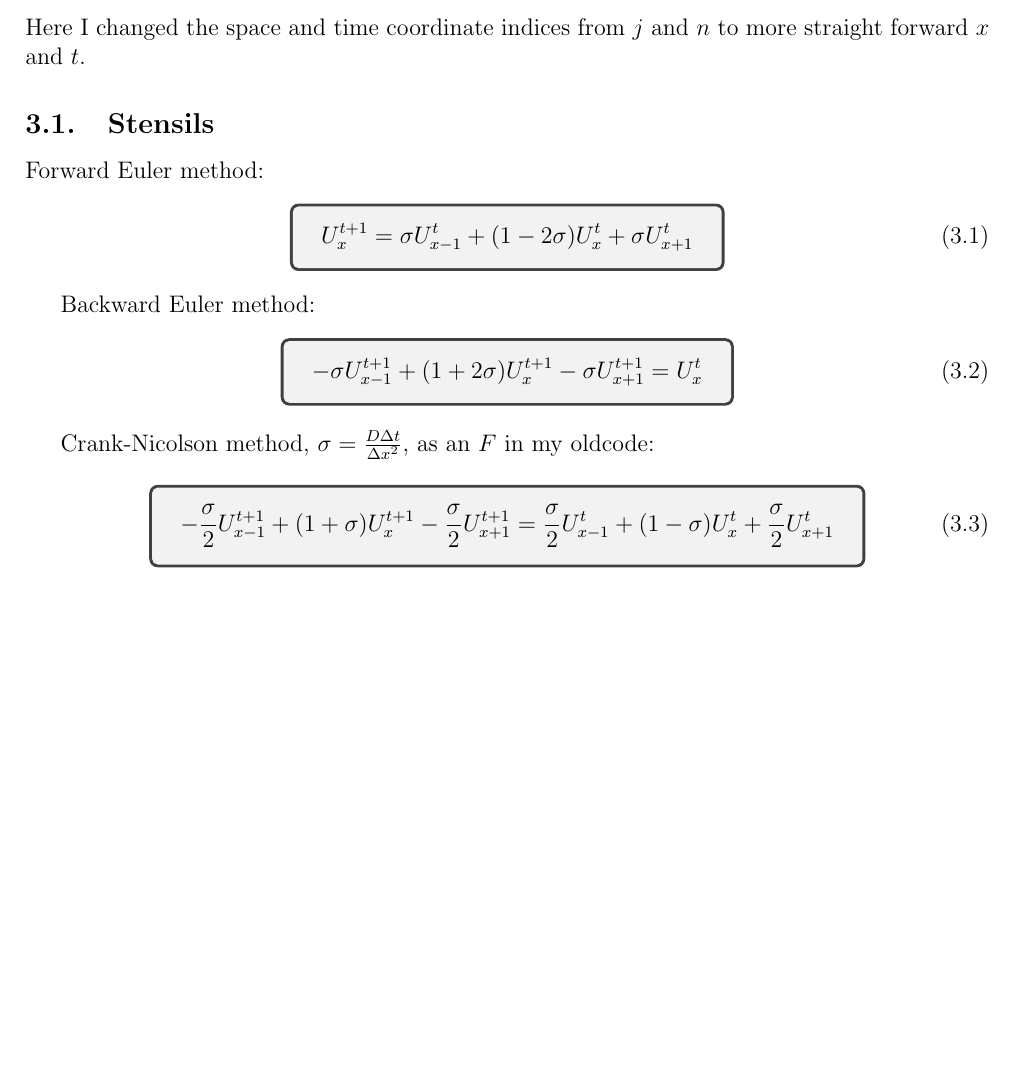
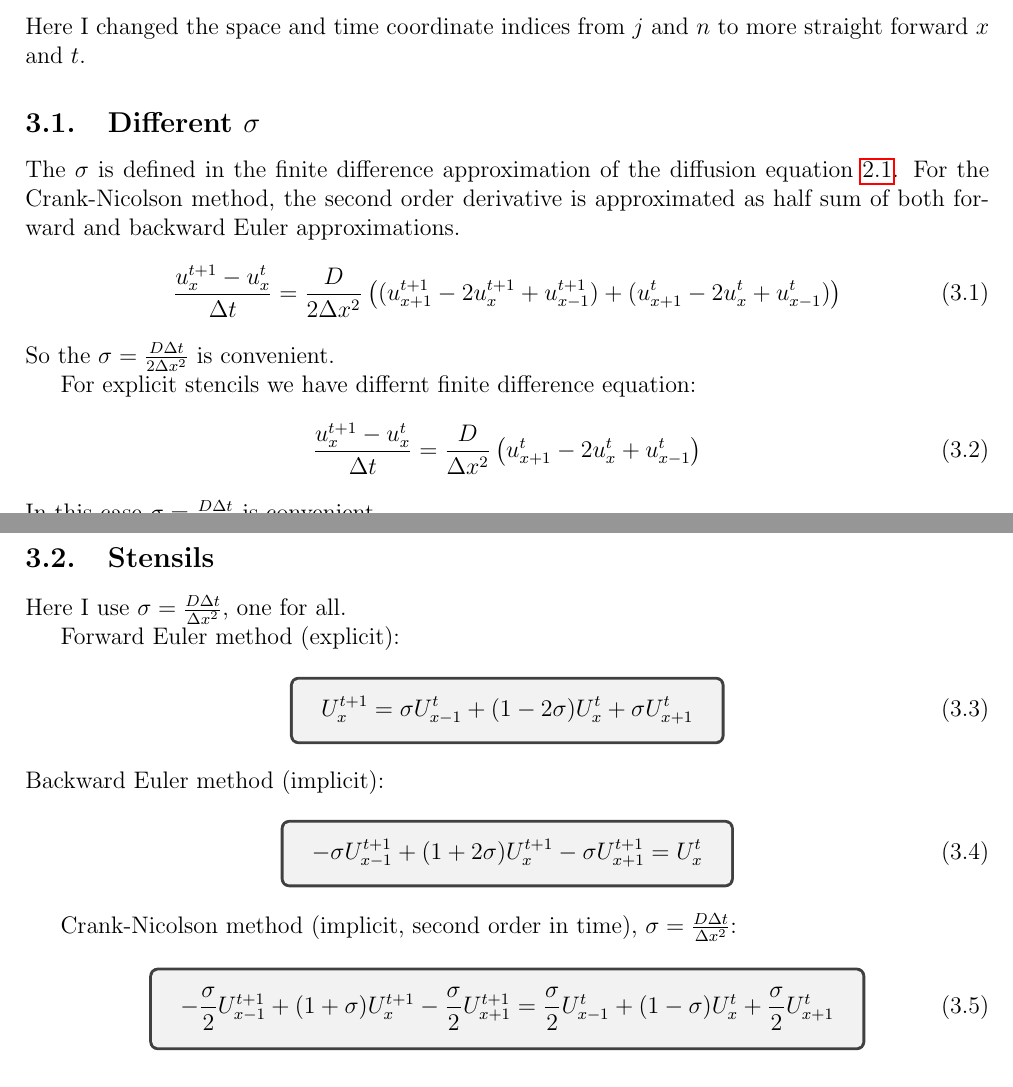
Before and after one commit to queezz/PermeationFit, a LaTeX paper (summary.tex, which reads sections/cheatsheet.tex): part of page 4 of 5 before the commit and two parts of pages 4 and 5 of 5 after it, the two joined at a grey line, cut so that both start at the same text, the shorter picture padded with empty space. The pictures show the PDF file summary.pdf that the author committed with the source.

Commit message:
updated summary.pdf

```diff
--- a/sections/cheatsheet.tex
+++ b/sections/cheatsheet.tex
@@ -1,23 +1,41 @@
 \documentclass[../summary.tex]{subfiles}
 \begin{document}
 Here I changed the space and time coordinate indices from $j$ and $n$ to more straight forward $x$ and $t$.
+\subsection{Different $\sigma$}
+The $\sigma$ is defined in the finite difference approximation of the diffusion equation \ref{eq:diff}. For the Crank-Nicolson method, the second order derivative is approximated as half sum of both forward and backward Euler approximations.
+\begin{equation}
+    \frac{u_{x}^{t + 1} - u_{x}^{t}}{\Delta t} = \frac{D}{2 \Delta x^2}
+    \left(
+    (u_{x + 1}^{t + 1} - 2 u_{x}^{t + 1} + u_{x - 1}^{t + 1}) +
+    (u_{x + 1}^{t} - 2 u_{x}^{t} + u_{x - 1}^{t})
+    \right)
+\end{equation}
+So the $\sigma=\frac{D\Delta t}{2\Delta x^2}$ is convenient.
+
+For explicit stencils we have differnt finite difference equation:
+\begin{equation}
+    \frac{u_{x}^{t + 1} - u_{x}^{t}}{\Delta t} = \frac{D}{\Delta x^2}
+    \left(u_{x + 1}^{t} - 2 u_{x}^{t} + u_{x - 1}^{t}\right)
+\end{equation}
+In this case $\sigma = \frac{D\Delta t}{\Delta x^2}$  is convenient.
+
 \subsection{Stensils}
+Here I use $\sigma = \frac{D\Delta t}{\Delta x^2}$, one for all.
 
-Forward Euler method:
+Forward Euler method (explicit):
 \begin{equation}
     \tcboxmath{
     U_{x}^{t+1} = \sigma U_{x-1}^{t} + (1-2\sigma)U_{x}^{t} + \sigma U_{x+1}^{t}
     }
 \end{equation}
-
-Backward Euler method:
+Backward Euler method (implicit):
 \begin{equation}
     \tcboxmath{
     -\sigma U_{x-1}^{t+1} + (1+2\sigma)U_{x}^{t+1} - \sigma U_{x+1}^{t+1} = U_{x}^{t}
     }
 \end{equation}
 
-Crank-Nicolson method, $\sigma = \frac{D\Delta t}{\Delta x^2}$, as an $F$ in my oldcode:
+Crank-Nicolson method (implicit, second order in time), $\sigma = \frac{D\Delta t}{\Delta x^2}$:
 \begin{equation}
     \tcboxmath{
     -\frac{\sigma}{2} U_{x-1}^{t+1} + (1+\sigma)U_{x}^{t+1} - \frac{\sigma}{2} U_{x+1}^{t+1} = \frac{\sigma}{2} U_{x-1}^{t} + (1-\sigma)U_{x}^{t} + \frac{\sigma}{2} U_{x+1}^{t}
```
Also changed, not shown: sections/cheatsheet.pdf, summary.pdf, 1 other file.
